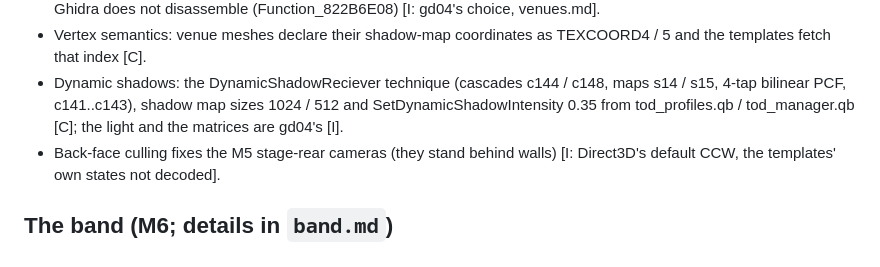
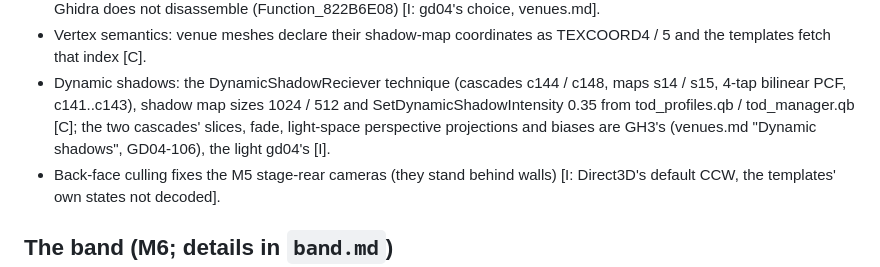
Before and after one commit to mbracali/prj-gd-engine, a Markdown page: gd-game-04/docs/FINDINGS.md, the part around the change. Rendered like a GitHub page.

```diff
--- a/gd-game-04/docs/FINDINGS.md
+++ b/gd-game-04/docs/FINDINGS.md
@@ -712,7 +712,9 @@ the song is thrufireandflames; with it set CrowdDecrease takes no health
 - Dynamic shadows: the DynamicShadowReciever technique (cascades
   c144 / c148, maps s14 / s15, 4-tap bilinear PCF, c141..c143), shadow map
   sizes 1024 / 512 and SetDynamicShadowIntensity 0.35 from tod_profiles.qb /
-  tod_manager.qb [C]; the light and the matrices are gd04's [I].
+  tod_manager.qb [C]; the two cascades' slices, fade, light-space
+  perspective projections and biases are GH3's (venues.md "Dynamic
+  shadows", GD04-106), the light gd04's [I].
 - Back-face culling fixes the M5 stage-rear cameras (they stand behind
   walls) [I: Direct3D's default CCW, the templates' own states not decoded].
 
```
Also changed, not shown: gd-game-04/docs/venues.md (+73 -19 lines).
